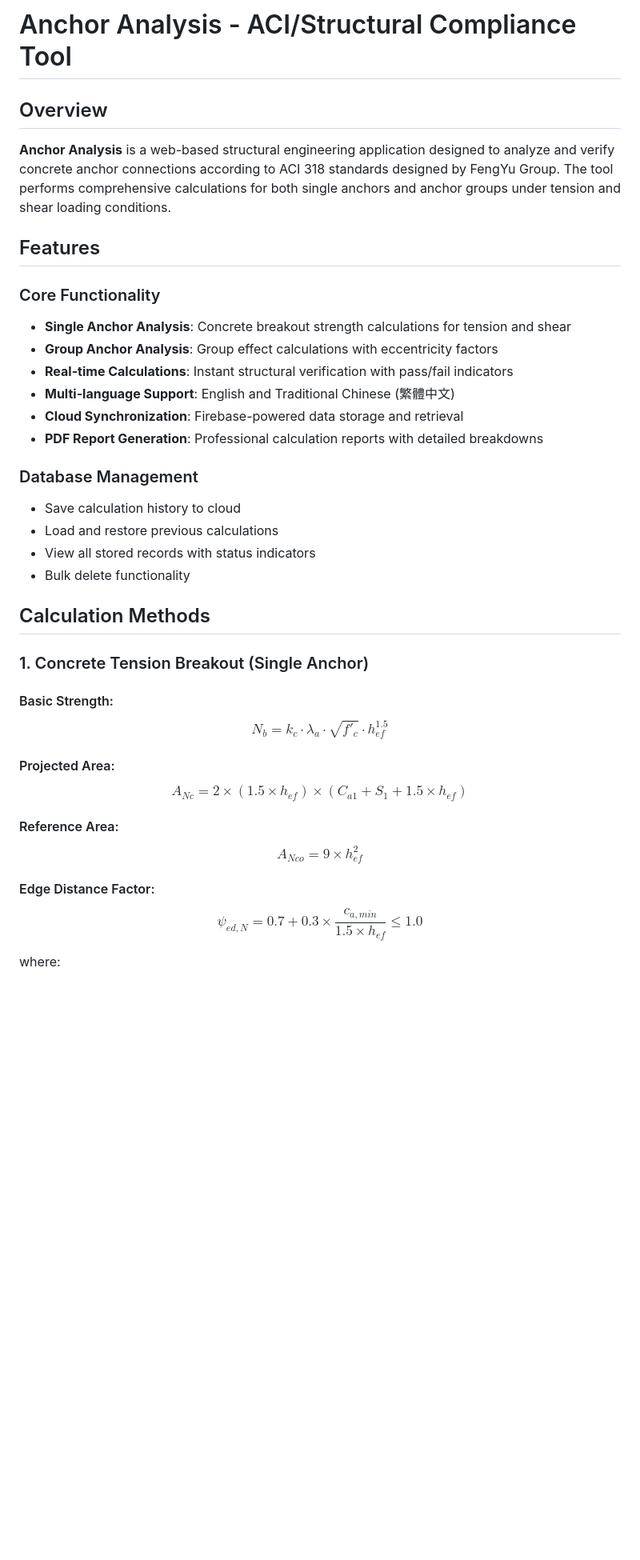
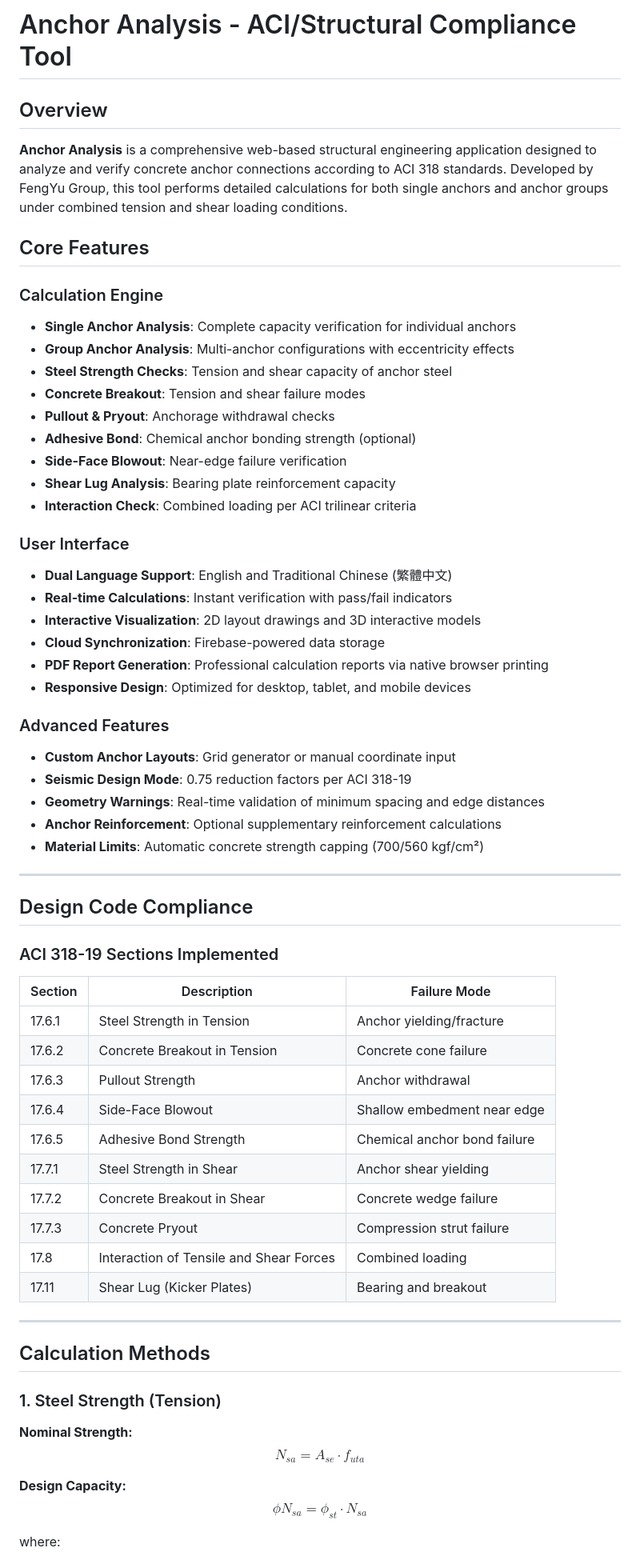
Before and after one commit to stevengaillard/FengYu, a Markdown page: README.md, the part around one of its changes. Shown at 80% size. Rendered like a GitHub page; blank space fills up the shorter version.

```diff
--- a/README.md
+++ b/README.md
@@ -1,42 +1,66 @@
 # Anchor Analysis - ACI/Structural Compliance Tool
+
 ## Overview
 
-**Anchor Analysis** is a web-based structural engineering application designed to analyze and verify concrete anchor connections according to ACI 318 standards designed by FengYu Group. The tool performs comprehensive calculations for both single anchors and anchor groups under tension and shear loading conditions.
+**Anchor Analysis** is a comprehensive web-based structural engineering application designed to analyze and verify concrete anchor connections according to ACI 318 standards. Developed by FengYu Group, this tool performs detailed calculations for both single anchors and anchor groups under combined tension and shear loading conditions.
 
-## Features
+## Core Features
 
-### Core Functionality
-- **Single Anchor Analysis**: Concrete breakout strength calculations for tension and shear
-- **Group Anchor Analysis**: Group effect calculations with eccentricity factors
-- **Real-time Calculations**: Instant structural verification with pass/fail indicators
-- **Multi-language Support**: English and Traditional Chinese (繁體中文)
-- **Cloud Synchronization**: Firebase-powered data storage and retrieval
-- **PDF Report Generation**: Professional calculation reports with detailed breakdowns
+### Calculation Engine
+- **Single Anchor Analysis**: Complete capacity verification for individual anchors
+- **Group Anchor Analysis**: Multi-anchor configurations with eccentricity effects
+- **Steel Strength Checks**: Tension and shear capacity of anchor steel
+- **Concrete Breakout**: Tension and shear failure modes
+- **Pullout & Pryout**: Anchorage withdrawal checks
+- **Adhesive Bond**: Chemical anchor bonding strength (optional)
+- **Side-Face Blowout**: Near-edge failure verification
+- **Shear Lug Analysis**: Bearing plate reinforcement capacity
+- **Interaction Check**: Combined loading per ACI trilinear criteria
 
-### Database Management
-- Save calculation history to cloud
-- Load and restore previous calculations
-- View all stored records with status indicators
-- Bulk delete functionality
+### User Interface
+- **Dual Language Support**: English and Traditional Chinese (繁體中文)
+- **Real-time Calculations**: Instant verification with pass/fail indicators
+- **Interactive Visualization**: 2D layout drawings and 3D interactive models
+- **Cloud Synchronization**: Firebase-powered data storage
+- **PDF Report Generation**: Professional calculation reports via native browser printing
+- **Responsive Design**: Optimized for desktop, tablet, and mobile devices
+
+### Advanced Features
+- **Custom Anchor Layouts**: Grid generator or manual coordinate input
+- **Seismic Design Mode**: 0.75 reduction factors per ACI 318-19
+- **Geometry Warnings**: Real-time validation of minimum spacing and edge distances
+- **Anchor Reinforcement**: Optional supplementary reinforcement calculations
+- **Material Limits**: Automatic concrete strength capping (700/560 kgf/cm²)
+
+---
+
+## Design Code Compliance
+
+### ACI 318-19 Sections Implemented
+
+| Section | Description | Failure Mode |
+|---------|-------------|--------------|
+| 17.6.1 | Steel Strength in Tension | Anchor yielding/fracture |
+| 17.6.2 | Concrete Breakout in Tension | Concrete cone failure |
+| 17.6.3 | Pullout Strength | Anchor withdrawal |
+| 17.6.4 | Side-Face Blowout | Shallow embedment near edge |
+| 17.6.5 | Adhesive Bond Strength | Chemical anchor bond failure |
+| 17.7.1 | Steel Strength in Shear | Anchor shear yielding |
+| 17.7.2 | Concrete Breakout in Shear | Concrete wedge failure |
+| 17.7.3 | Concrete Pryout | Compression strut failure |
+| 17.8 | Interaction of Tensile and Shear Forces | Combined loading |
+| 17.11 | Shear Lug (Kicker Plates) | Bearing and breakout |
+
+---
 
 ## Calculation Methods
 
-### 1. Concrete Tension Breakout (Single Anchor)
+### 1. Steel Strength (Tension)
 
-#### Basic Strength:
+**Nominal Strength:**
+$$N_{sa} = A_{se} \cdot f_{uta}$$
 
-$$N_b = k_c \cdot \lambda_a \cdot \sqrt{f'_c} \cdot h_{ef}^{1.5}$$
-
-#### Projected Area:
-
-$$A_{Nc} = 2 \times (1.5 \times h_{ef}) \times (C_{a1} + S_1 + 1.5 \times h_{ef})$$
-
-#### Reference Area:
-
-$$A_{Nco} = 9 \times h_{ef}^2$$
-
-#### Edge Distance Factor:
-
-$$\psi_{ed,N} = 0.7 + 0.3 \times \frac{c_{a,min}}{1.5 \times h_{ef}} \leq 1.0$$
+**Design Capacity:**
+$$\phi N_{sa} = \phi_{st} \cdot N_{sa}$$
 
 where:
```
Also changed, not shown: other parts of README.md (+249 -109 lines).
